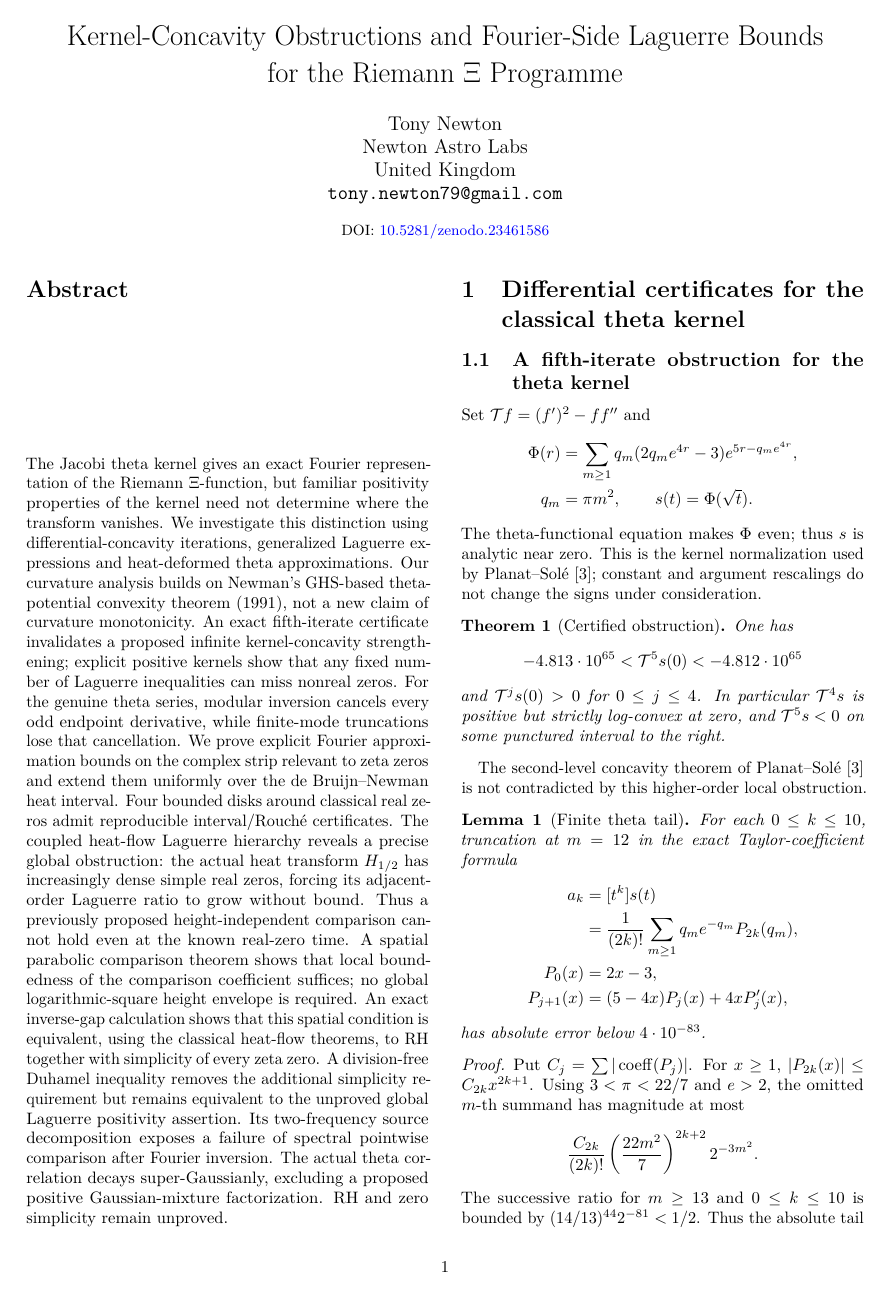
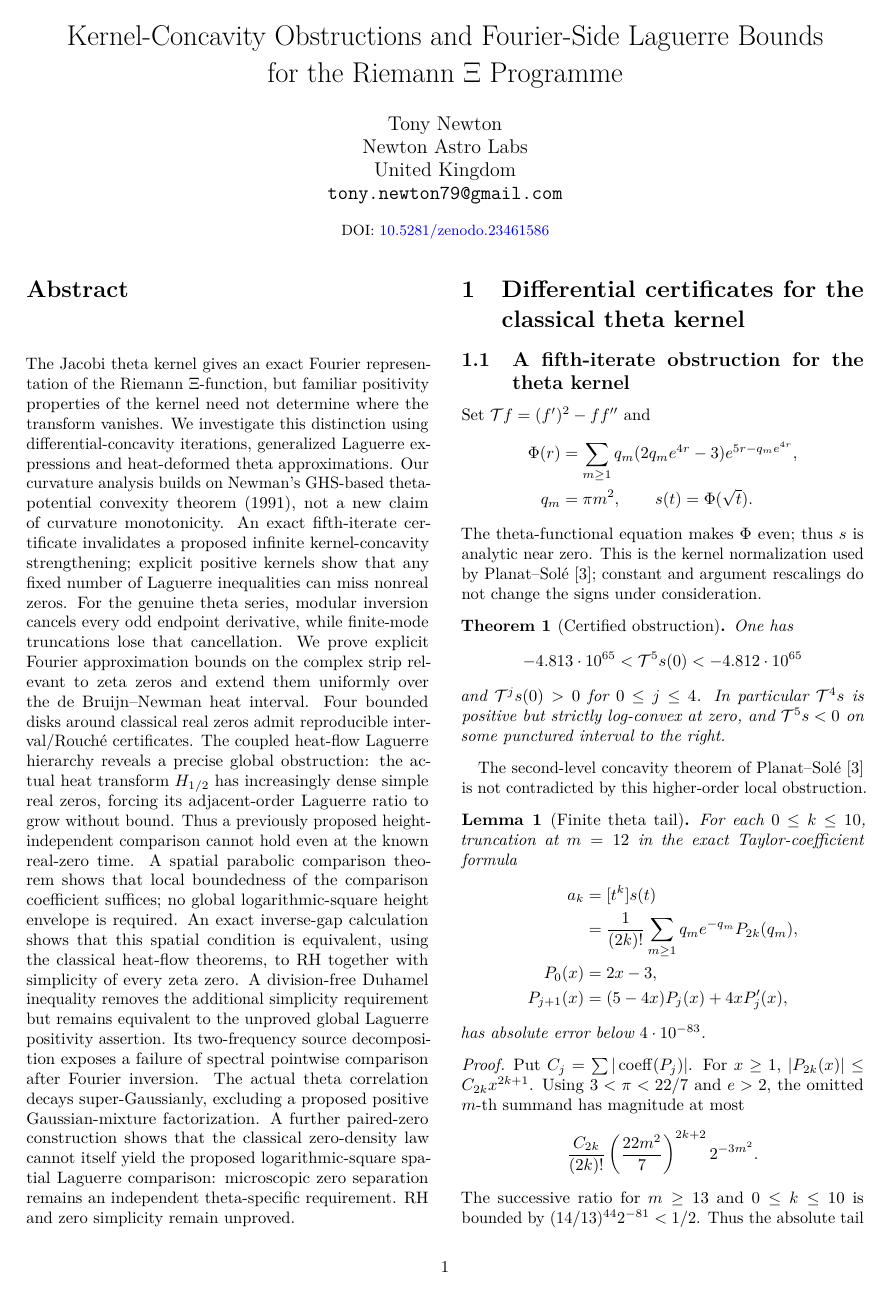
Before and after one commit to tonynewton79-web/RiemannHypothesis, a LaTeX paper (paper/main.tex): page 1 of 26. Compiled offline with pdfLaTeX.

Commit message:
Integrate density-matched close-pair obstruction into full Xi research paper abstract; retain live DOI link

```diff
--- a/paper/main.tex
+++ b/paper/main.tex
@@ -50,6 +50,10 @@ Its two-frequency source decomposition exposes a failure of
 spectral pointwise comparison after Fourier inversion.
 The actual theta correlation decays super-Gaussianly,
 excluding a proposed positive Gaussian-mixture factorization.
+A further paired-zero construction shows that the classical
+zero-density law cannot itself yield the proposed logarithmic-square
+spatial Laguerre comparison: microscopic zero separation remains
+an independent theta-specific requirement.
 RH and zero simplicity remain unproved.
 \end{abstract}
 % All source sections are promoted to subsections under eight
```
